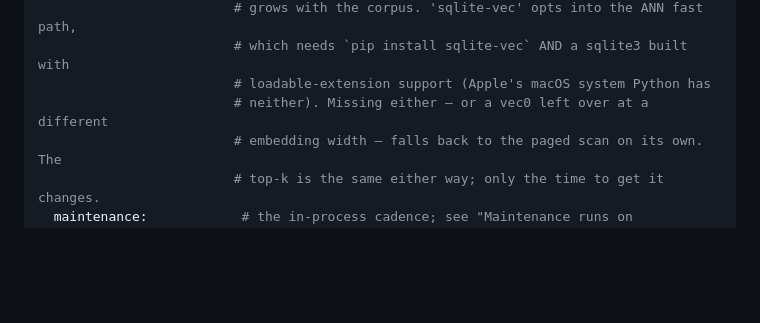
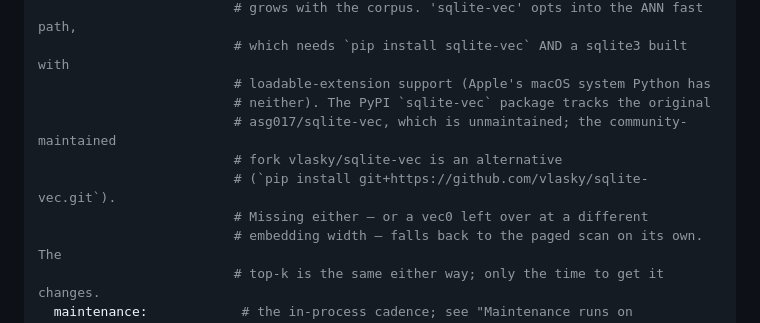
Before and after one commit to indigokarasu/chronicle-agent-context-and-memory, a Markdown page: README.md, the part around the change. GitHub-like rendering; blank space fills up the shorter version.

Commit message:
docs: mention maintained sqlite-vec fork in config comment (issue #47) (#50)

```diff
--- a/README.md
+++ b/README.md
@@ -315,7 +315,11 @@ memory:
                          # grows with the corpus. 'sqlite-vec' opts into the ANN fast path,
                          # which needs `pip install sqlite-vec` AND a sqlite3 built with
                          # loadable-extension support (Apple's macOS system Python has
-                         # neither). Missing either — or a vec0 left over at a different
+                         # neither). The PyPI `sqlite-vec` package tracks the original
+                         # asg017/sqlite-vec, which is unmaintained; the community-maintained
+                         # fork vlasky/sqlite-vec is an alternative
+                         # (`pip install git+https://github.com/vlasky/sqlite-vec.git`).
+                         # Missing either — or a vec0 left over at a different
                          # embedding width — falls back to the paged scan on its own. The
                          # top-k is the same either way; only the time to get it changes.
   maintenance:            # the in-process cadence; see "Maintenance runs on
```
